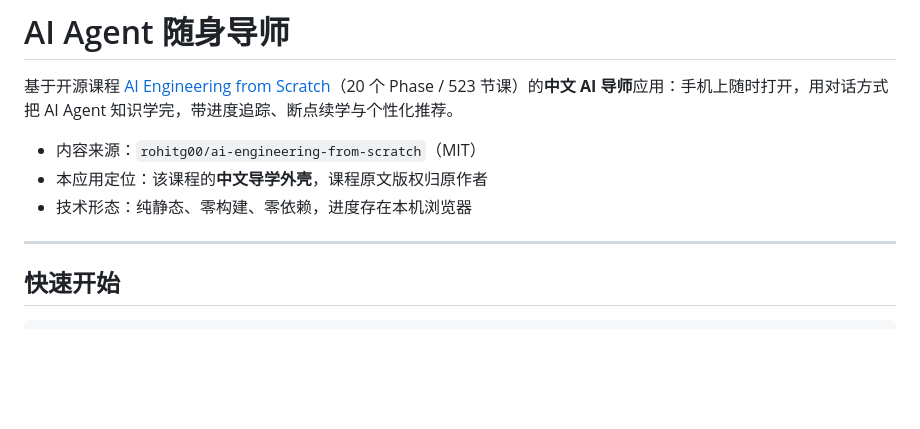
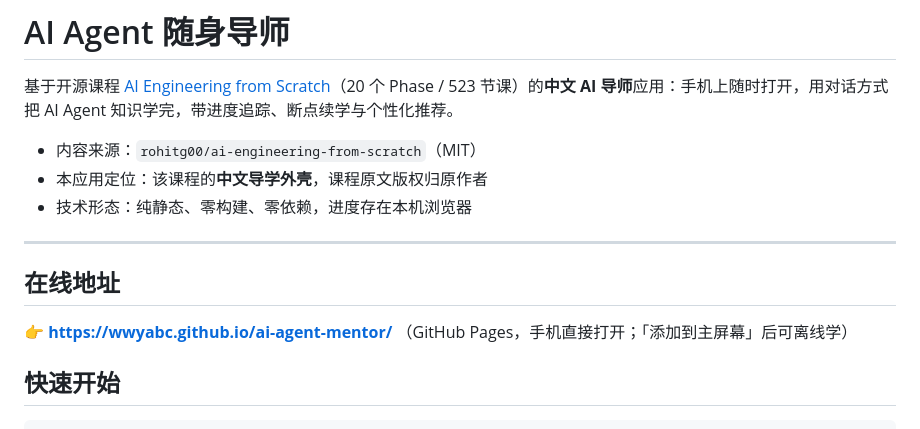
Before and after one commit to wwyabc/ai-agent-mentor, a Markdown page: README.md, the part around the change. Rendered like a GitHub page; blank space fills up the shorter version.

```diff
--- a/README.md
+++ b/README.md
@@ -7,6 +7,10 @@
 - 技术形态：纯静态、零构建、零依赖，进度存在本机浏览器
 
 ---
+
+## 在线地址
+
+👉 **https://wwyabc.github.io/ai-agent-mentor/** （GitHub Pages，手机直接打开；「添加到主屏幕」后可离线学）
 
 ## 快速开始
 
```
Also changed, not shown: DEPLOY.md (+5 -1 lines).
